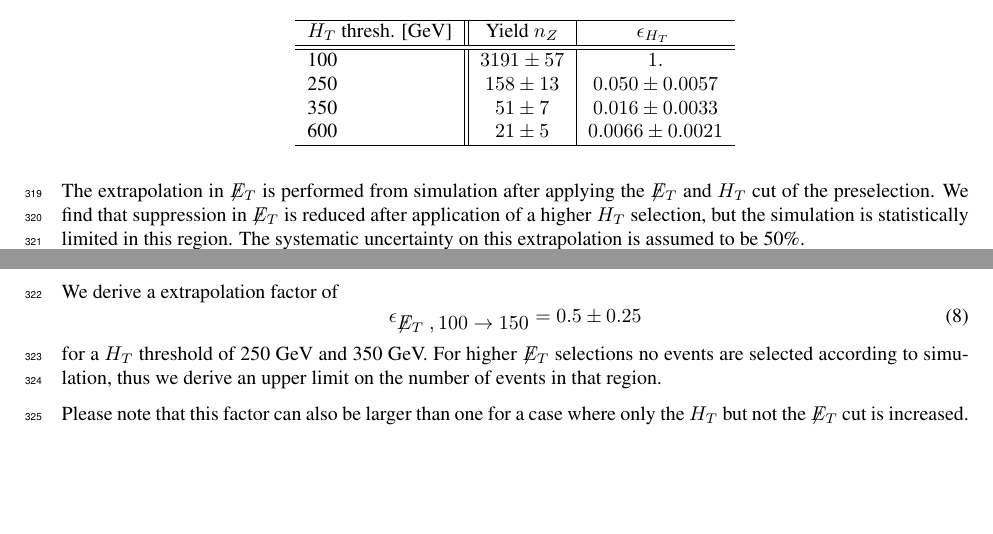
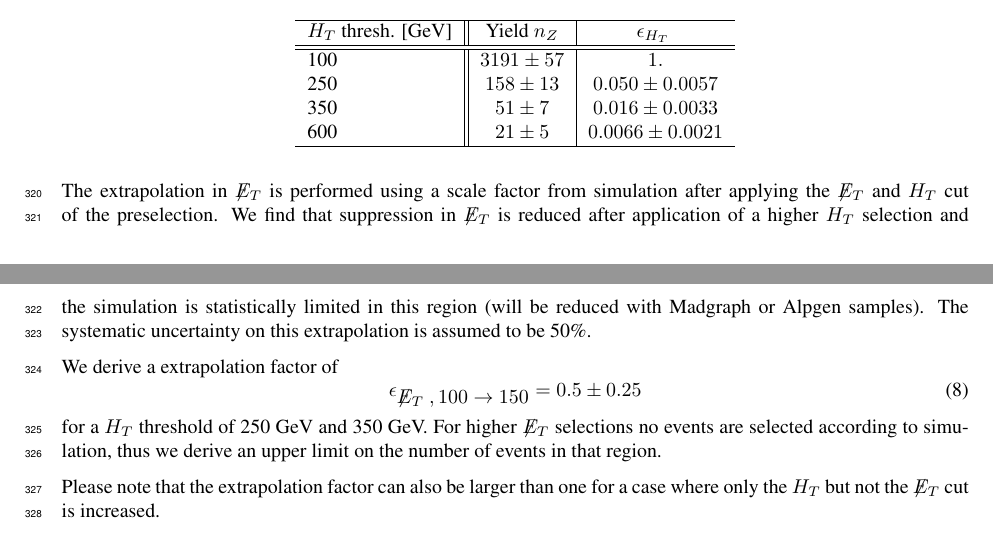
Before and after one commit to nmohr/usercode, a LaTeX document (Notes/OSSummer2011/cmspaper.tex, which reads Notes/OSSummer2011/ofossubtraction.tex): two parts of pages 14 and 15 of 25 before the commit and two parts of pages 14 and 15 of 24 after it, joined at a grey line, cut so that both start at the same text, the shorter picture padded with empty space. Compiled offline with pdfLaTeX.

Commit message:
Further trimming

```diff
--- a/Notes/OSSummer2011/ofossubtraction.tex
+++ b/Notes/OSSummer2011/ofossubtraction.tex
@@ -97,12 +97,12 @@ The yields and efficiencies for all regions are summarised in Tab.~\ref{zHTExtra
 \end{table}
 
 The extrapolation in \MET is performed
-from simulation after applying the \MET
+using a scale factor from simulation after applying the \MET
 and \HT cut of the preselection.
 We find that suppression in \MET
 is reduced after application of a higher
-\HT selection, but the simulation is statistically
-limited in this region.
+\HT selection and the simulation is statistically
+limited in this region (will be reduced with Madgraph or Alpgen samples).
 The systematic uncertainty on this extrapolation
 is assumed to be 50\%.
 
@@ -116,7 +116,7 @@ selected according to simulation,
 thus we derive an upper limit on the number
 of events in that region.
 
-Please note that this factor can also be
+Please note that the extrapolation factor can also be
 larger than one for a case where only
 the \HT but not the \MET cut is
 increased.
```
Also changed, not shown: Notes/OSSummer2011/ofossubtraction.tex (8 more changed lines).
